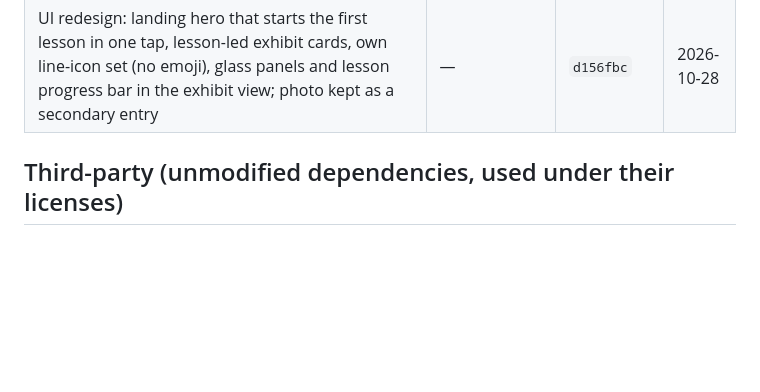
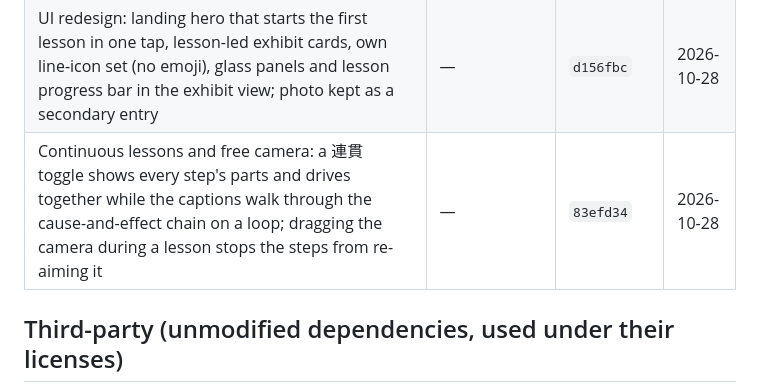
Before and after one commit to jhuang-tw/mechanica, a Markdown page: docs/BUILT_DURING_HACKATHON.md, the part around the change. Drawn GitHub-style; blank space fills up the shorter version.

Commit message:
Ledger: continuous lessons, free camera

```diff
--- a/docs/BUILT_DURING_HACKATHON.md
+++ b/docs/BUILT_DURING_HACKATHON.md
@@ -57,6 +57,7 @@ None of its code, models or media are in this repository; everything here was re
 | Motorcycle from scratch: CAD 700 cc parallel twin (270-degree crank, pistons, rods, camshafts, cutaway block and crankcase), wet clutch, 6-speed gearbox, 520 chain and sprockets, 17-inch rims, floating discs; Tripo3D bodywork fitted to the CAD axles and split into tank, seat, side covers, tail, headlight cowl, handlebar, fork, swingarm and frame; shared Tripo shell pipeline in `common.py` | — | `62f9977` | 2026-10-28 |
 | Helicopter shell from a Tripo3D mesh (Tripo paid plan): stretched onto the CAD rotor hub and tail rotor, Tripo rotors, skids and cyclic sticks cut away, decimated to ~24k triangles with a 2048 texture, split along its own pieces into fuselage (with Tripo seats and panel), canopy, hinged front and rear doors, transmission and engine cowlings, tail boom and tail fins; pilot controls and fuel tank moved to fit it | — | `ddfc3af` | 2026-10-28 |
 | UI redesign: landing hero that starts the first lesson in one tap, lesson-led exhibit cards, own line-icon set (no emoji), glass panels and lesson progress bar in the exhibit view; photo kept as a secondary entry | — | `d156fbc` | 2026-10-28 |
+| Continuous lessons and free camera: a 連貫 toggle shows every step's parts and drives together while the captions walk through the cause-and-effect chain on a loop; dragging the camera during a lesson stops the steps from re-aiming it | — | `83efd34` | 2026-10-28 |
 
 ## Third-party (unmodified dependencies, used under their licenses)
 | Package | License |
```
